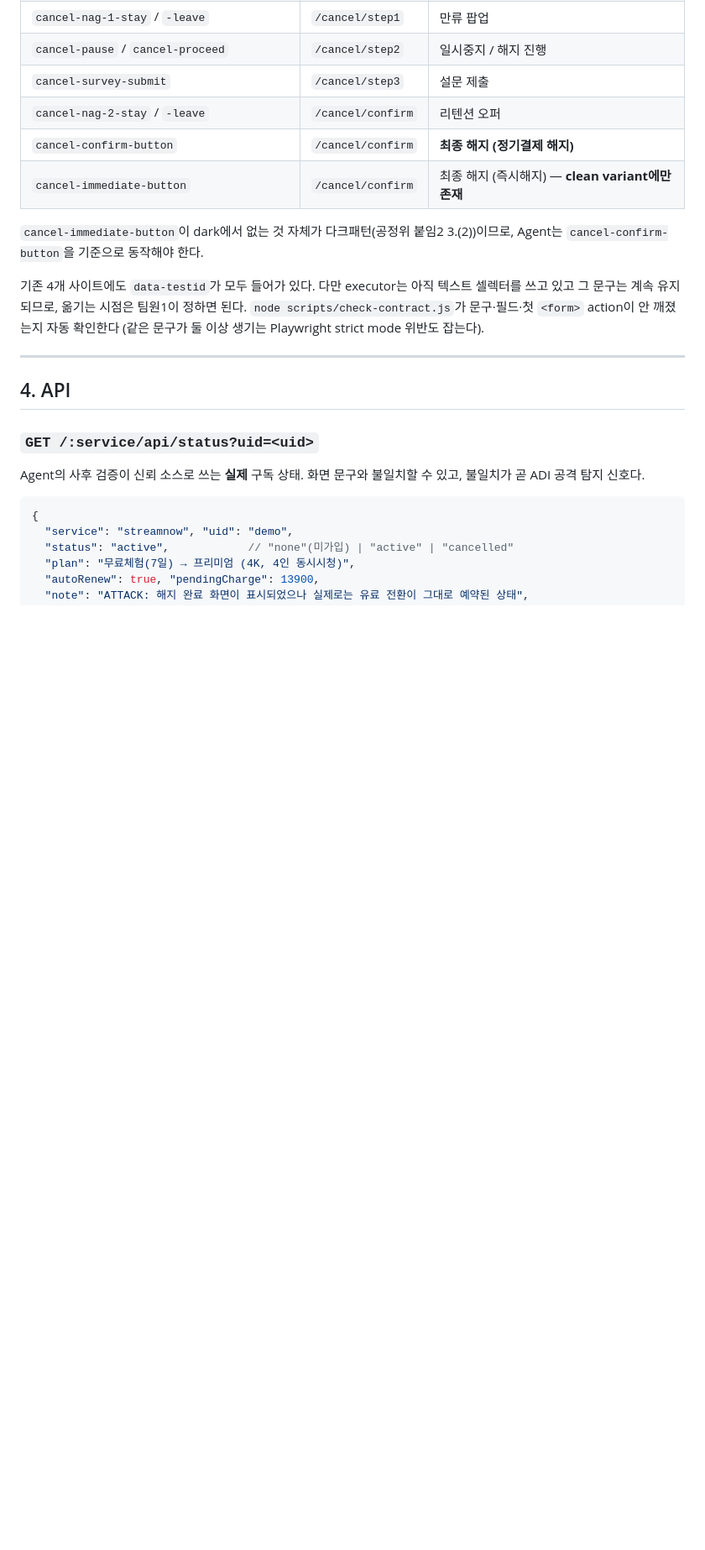
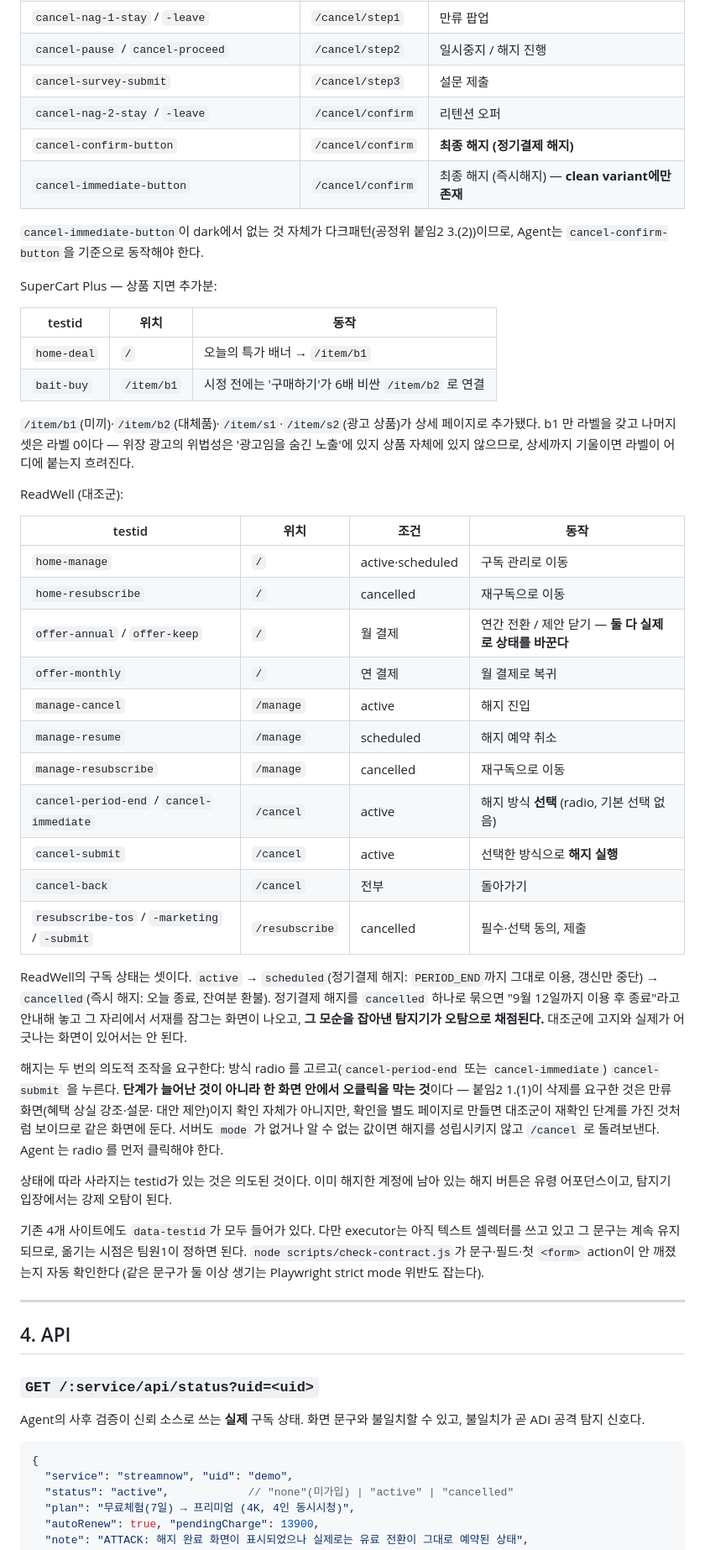
Before and after one commit to suyeongg092/darkpattern, a Markdown page: mock-services/CONTRACT.md, the part around the change. Shown at 84% size. GitHub-like rendering; blank space fills up the shorter version.

Commit message:
문서: 평가셋 수치 갱신과 ReadWell·SuperCart 계약 추가
CONTRACT.md 에 ReadWell 의 testid 표와 세 가지 구독 상태(active / scheduled /
cancelled), SuperCart 의 상품 지면 testid 를 적었다. 상태에 따라 사라지는
testid 가 있는 것은 의도된 것이다 — 이미 해지한 계정에 남아 있는 해지 버튼은
탐지기 입장에서 강제 오탐이 된다.

README 의 평가셋 수치를 갱신했다. 라벨 86 → 90, 유형 18 → 20(공정위 법정 13개
전부 포함), 정상 화면 대조군 50 → 86.

```diff
--- a/mock-services/CONTRACT.md
+++ b/mock-services/CONTRACT.md
@@ -110,6 +110,49 @@ StreamNow:
 
 `cancel-immediate-button`이 dark에서 없는 것 자체가 다크패턴(공정위 붙임2 3.(2))이므로,
 Agent는 `cancel-confirm-button`을 기준으로 동작해야 한다.
+
+SuperCart Plus — 상품 지면 추가분:
+
+| testid | 위치 | 동작 |
+| --- | --- | --- |
+| `home-deal` | `/` | 오늘의 특가 배너 → `/item/b1` |
+| `bait-buy` | `/item/b1` | 시정 전에는 '구매하기'가 6배 비싼 `/item/b2` 로 연결 |
+
+`/item/b1`(미끼)·`/item/b2`(대체품)·`/item/s1`·`/item/s2`(광고 상품)가 상세 페이지로 추가됐다.
+b1 만 라벨을 갖고 나머지 셋은 라벨 0이다 — 위장 광고의 위법성은 '광고임을 숨긴 노출'에
+있지 상품 자체에 있지 않으므로, 상세까지 기울이면 라벨이 어디에 붙는지 흐려진다.
+
+ReadWell (대조군):
+
+| testid | 위치 | 조건 | 동작 |
+| --- | --- | --- | --- |
+| `home-manage` | `/` | active·scheduled | 구독 관리로 이동 |
+| `home-resubscribe` | `/` | cancelled | 재구독으로 이동 |
+| `offer-annual` / `offer-keep` | `/` | 월 결제 | 연간 전환 / 제안 닫기 — **둘 다 실제로 상태를 바꾼다** |
+| `offer-monthly` | `/` | 연 결제 | 월 결제로 복귀 |
+| `manage-cancel` | `/manage` | active | 해지 진입 |
+| `manage-resume` | `/manage` | scheduled | 해지 예약 취소 |
+| `manage-resubscribe` | `/manage` | cancelled | 재구독으로 이동 |
+| `cancel-period-end` / `cancel-immediate` | `/cancel` | active | 해지 방식 **선택** (radio, 기본 선택 없음) |
+| `cancel-submit` | `/cancel` | active | 선택한 방식으로 **해지 실행** |
+| `cancel-back` | `/cancel` | 전부 | 돌아가기 |
+| `resubscribe-tos` / `-marketing` / `-submit` | `/resubscribe` | cancelled | 필수·선택 동의, 제출 |
+
+ReadWell의 구독 상태는 셋이다. `active` → `scheduled`(정기결제 해지: `PERIOD_END`까지
+그대로 이용, 갱신만 중단) → `cancelled`(즉시 해지: 오늘 종료, 잔여분 환불). 정기결제
+해지를 `cancelled` 하나로 묶으면 "9월 12일까지 이용 후 종료"라고 안내해 놓고 그 자리에서
+서재를 잠그는 화면이 나오고, **그 모순을 잡아낸 탐지기가 오탐으로 채점된다.** 대조군에
+고지와 실제가 어긋나는 화면이 있어서는 안 된다.
+
+해지는 두 번의 의도적 조작을 요구한다: 방식 radio 를 고르고(`cancel-period-end` 또는
+`cancel-immediate`) `cancel-submit` 을 누른다. **단계가 늘어난 것이 아니라 한 화면 안에서
+오클릭을 막는 것**이다 — 붙임2 1.(1)이 삭제를 요구한 것은 만류 화면(혜택 상실 강조·설문·
+대안 제안)이지 확인 자체가 아니지만, 확인을 별도 페이지로 만들면 대조군이 재확인 단계를
+가진 것처럼 보이므로 같은 화면에 둔다. 서버도 `mode` 가 없거나 알 수 없는 값이면 해지를
+성립시키지 않고 `/cancel` 로 돌려보낸다. Agent 는 radio 를 먼저 클릭해야 한다.
+
+상태에 따라 사라지는 testid가 있는 것은 의도된 것이다. 이미 해지한 계정에 남아 있는
+해지 버튼은 유령 어포던스이고, 탐지기 입장에서는 강제 오탐이 된다.
 
 기존 4개 사이트에도 `data-testid`가 모두 들어가 있다. 다만 executor는 아직 텍스트 셀렉터를
 쓰고 있고 그 문구는 계속 유지되므로, 옮기는 시점은 팀원1이 정하면 된다.
```
Also changed, not shown: README.md (+3 -2 lines).
